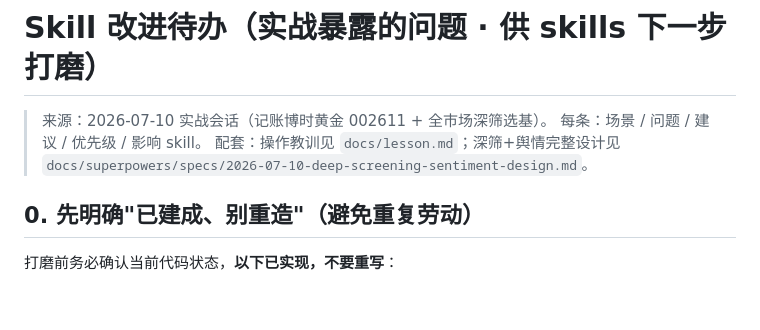
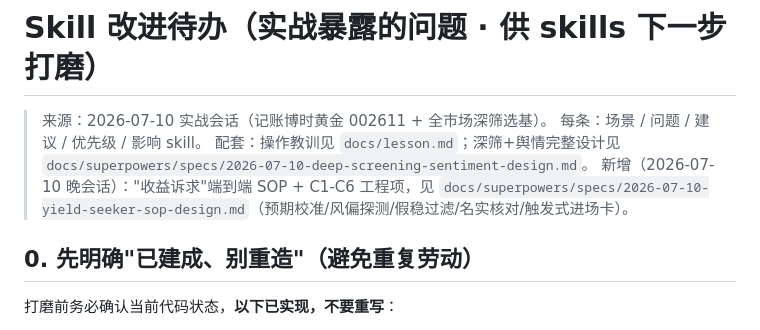
Before and after one commit to LordFoxFairy/quantfox, a Markdown page: docs/skill-improvements.md, the part around the change. Rendered like a GitHub page; blank space fills up the shorter version.

```diff
--- a/docs/skill-improvements.md
+++ b/docs/skill-improvements.md
@@ -3,6 +3,7 @@
 > 来源：2026-07-10 实战会话（记账博时黄金 002611 + 全市场深筛选基）。
 > 每条：场景 / 问题 / 建议 / 优先级 / 影响 skill。
 > 配套：操作教训见 `docs/lesson.md`；深筛+舆情完整设计见 `docs/superpowers/specs/2026-07-10-deep-screening-sentiment-design.md`。
+> 新增（2026-07-10 晚会话）："收益诉求"端到端 SOP + C1-C6 工程项，见 `docs/superpowers/specs/2026-07-10-yield-seeker-sop-design.md`（预期校准/风偏探测/假稳过滤/名实核对/触发式进场卡）。
 
 ## 0. 先明确"已建成、别重造"（避免重复劳动）
 
```
Also changed, not shown: docs/HANDOFF-2026-07-10.md (+2 -0 lines), docs/task.md (+7 -1 lines).
